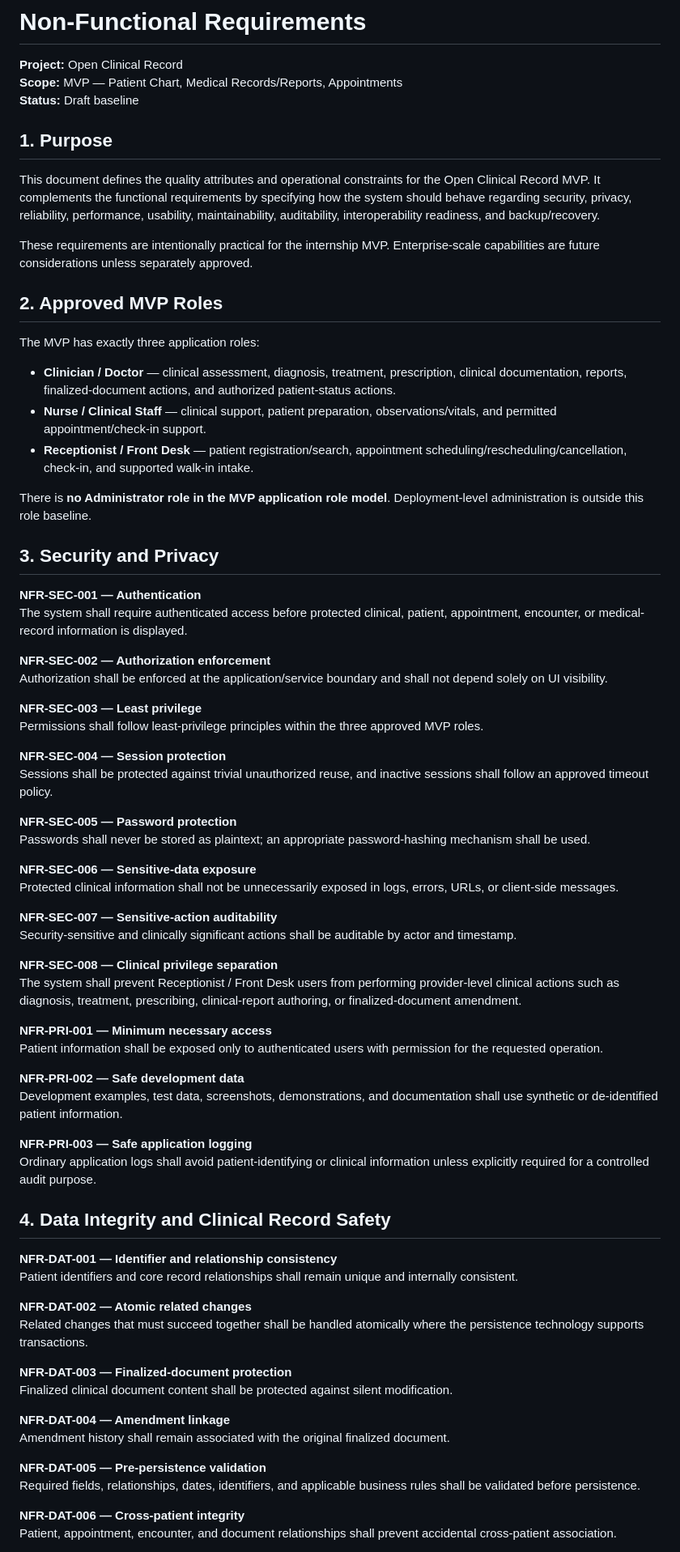
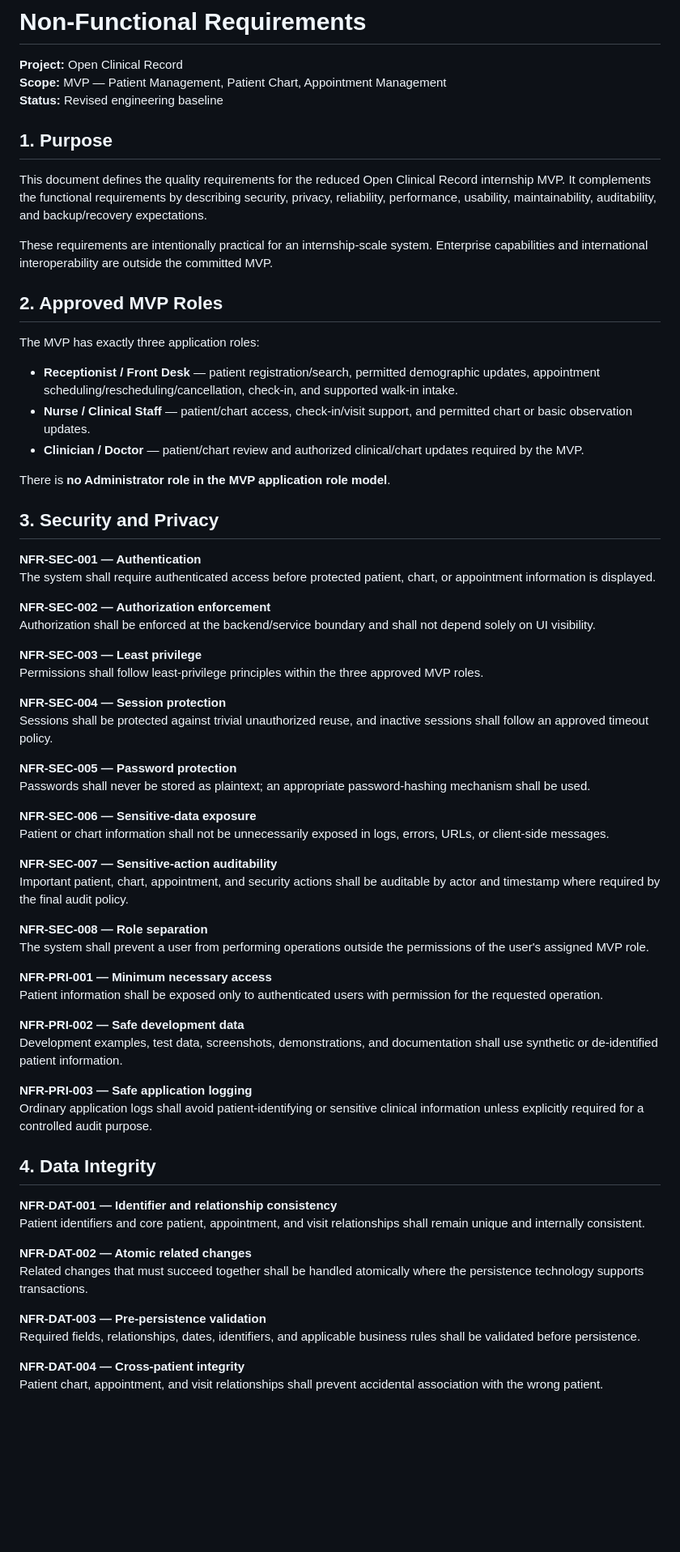
Before and after one commit to elan-thinks/open-clinical-record, a Markdown page: docs/03-requirements/non-functional-requirements.md, the part around one of its changes. Shown at 81% size. Rendered like a GitHub page; blank space fills up the shorter version.

Commit message:
docs: align NFRs with approved MVP scope

```diff
--- a/docs/03-requirements/non-functional-requirements.md
+++ b/docs/03-requirements/non-functional-requirements.md
@@ -1,32 +1,32 @@
 # Non-Functional Requirements
 
 **Project:** Open Clinical Record
-**Scope:** MVP — Patient Chart, Medical Records/Reports, Appointments
-**Status:** Draft baseline
+**Scope:** MVP — Patient Management, Patient Chart, Appointment Management
+**Status:** Revised engineering baseline
 
 ## 1. Purpose
 
-This document defines the quality attributes and operational constraints for the Open Clinical Record MVP. It complements the functional requirements by specifying how the system should behave regarding security, privacy, reliability, performance, usability, maintainability, auditability, interoperability readiness, and backup/recovery.
+This document defines the quality requirements for the reduced Open Clinical Record internship MVP. It complements the functional requirements by describing security, privacy, reliability, performance, usability, maintainability, auditability, and backup/recovery expectations.
 
-These requirements are intentionally practical for the internship MVP. Enterprise-scale capabilities are future considerations unless separately approved.
+These requirements are intentionally practical for an internship-scale system. Enterprise capabilities and international interoperability are outside the committed MVP.
 
 ## 2. Approved MVP Roles
 
 The MVP has exactly three application roles:
 
-- **Clinician / Doctor** — clinical assessment, diagnosis, treatment, prescription, clinical documentation, reports, finalized-document actions, and authorized patient-status actions.
-- **Nurse / Clinical Staff** — clinical support, patient preparation, observations/vitals, and permitted appointment/check-in support.
-- **Receptionist / Front Desk** — patient registration/search, appointment scheduling/rescheduling/cancellation, check-in, and supported walk-in intake.
+- **Receptionist / Front Desk** — patient registration/search, permitted demographic updates, appointment scheduling/rescheduling/cancellation, check-in, and supported walk-in intake.
+- **Nurse / Clinical Staff** — patient/chart access, check-in/visit support, and permitted chart or basic observation updates.
+- **Clinician / Doctor** — patient/chart review and authorized clinical/chart updates required by the MVP.
 
-There is **no Administrator role in the MVP application role model**. Deployment-level administration is outside this role baseline.
+There is **no Administrator role in the MVP application role model**.
 
 ## 3. Security and Privacy
 
 **NFR-SEC-001 — Authentication**
-The system shall require authenticated access before protected clinical, patient, appointment, encounter, or medical-record information is displayed.
+The system shall require authenticated access before protected patient, chart, or appointment information is displayed.
 
 **NFR-SEC-002 — Authorization enforcement**
-Authorization shall be enforced at the application/service boundary and shall not depend solely on UI visibility.
+Authorization shall be enforced at the backend/service boundary and shall not depend solely on UI visibility.
 
 **NFR-SEC-003 — Least privilege**
 Permissions shall follow least-privilege principles within the three approved MVP roles.
@@ -38,13 +38,13 @@ Sessions shall be protected against trivial unauthorized reuse, and inactive ses
 Passwords shall never be stored as plaintext; an appropriate password-hashing mechanism shall be used.
 
 **NFR-SEC-006 — Sensitive-data exposure**
-Protected clinical information shall not be unnecessarily exposed in logs, errors, URLs, or client-side messages.
+Patient or chart information shall not be unnecessarily exposed in logs, errors, URLs, or client-side messages.
 
 **NFR-SEC-007 — Sensitive-action auditability**
-Security-sensitive and clinically significant actions shall be auditable by actor and timestamp.
+Important patient, chart, appointment, and security actions shall be auditable by actor and timestamp where required by the final audit policy.
 
-**NFR-SEC-008 — Clinical privilege separation**
-The system shall prevent Receptionist / Front Desk users from performing provider-level clinical actions such as diagnosis, treatment, prescribing, clinical-report authoring, or finalized-document amendment.
+**NFR-SEC-008 — Role separation**
+The system shall prevent a user from performing operations outside the permissions of the user's assigned MVP role.
 
 **NFR-PRI-001 — Minimum necessary access**
 Patient information shall be exposed only to authenticated users with permission for the requested operation.
@@ -53,25 +53,19 @@ Patient information shall be exposed only to authenticated users with permission
 Development examples, test data, screenshots, demonstrations, and documentation shall use synthetic or de-identified patient information.
 
 **NFR-PRI-003 — Safe application logging**
-Ordinary application logs shall avoid patient-identifying or clinical information unless explicitly required for a controlled audit purpose.
+Ordinary application logs shall avoid patient-identifying or sensitive clinical information unless explicitly required for a controlled audit purpose.
 
-## 4. Data Integrity and Clinical Record Safety
+## 4. Data Integrity
 
 **NFR-DAT-001 — Identifier and relationship consistency**
-Patient identifiers and core record relationships shall remain unique and internally consistent.
+Patient identifiers and core patient, appointment, and visit relationships shall remain unique and internally consistent.
 
 **NFR-DAT-002 — Atomic related changes**
 Related changes that must succeed together shall be handled atomically where the persistence technology supports transactions.
 
-**NFR-DAT-003 — Finalized-document protection**
-Finalized clinical document content shall be protected against silent modification.
-
-**NFR-DAT-004 — Amendment linkage**
-Amendment history shall remain associated with the original finalized document.
-
-**NFR-DAT-005 — Pre-persistence validation**
+**NFR-DAT-003 — Pre-persistence validation**
 Required fields, relationships, dates, identifiers, and applicable business rules shall be validated before persistence.
 
-**NFR-DAT-006 — Cross-patient integrity**
-Patient, appointment, encounter, and document relationships shall prevent accidental cross-patient association.
+**NFR-DAT-004 — Cross-patient integrity**
+Patient chart, appointment, and visit relationships shall prevent accidental association with the wrong patient.
 
```
Also changed, not shown: other parts of docs/03-requirements/non-functional-requirements.md (+33 -43 lines).
